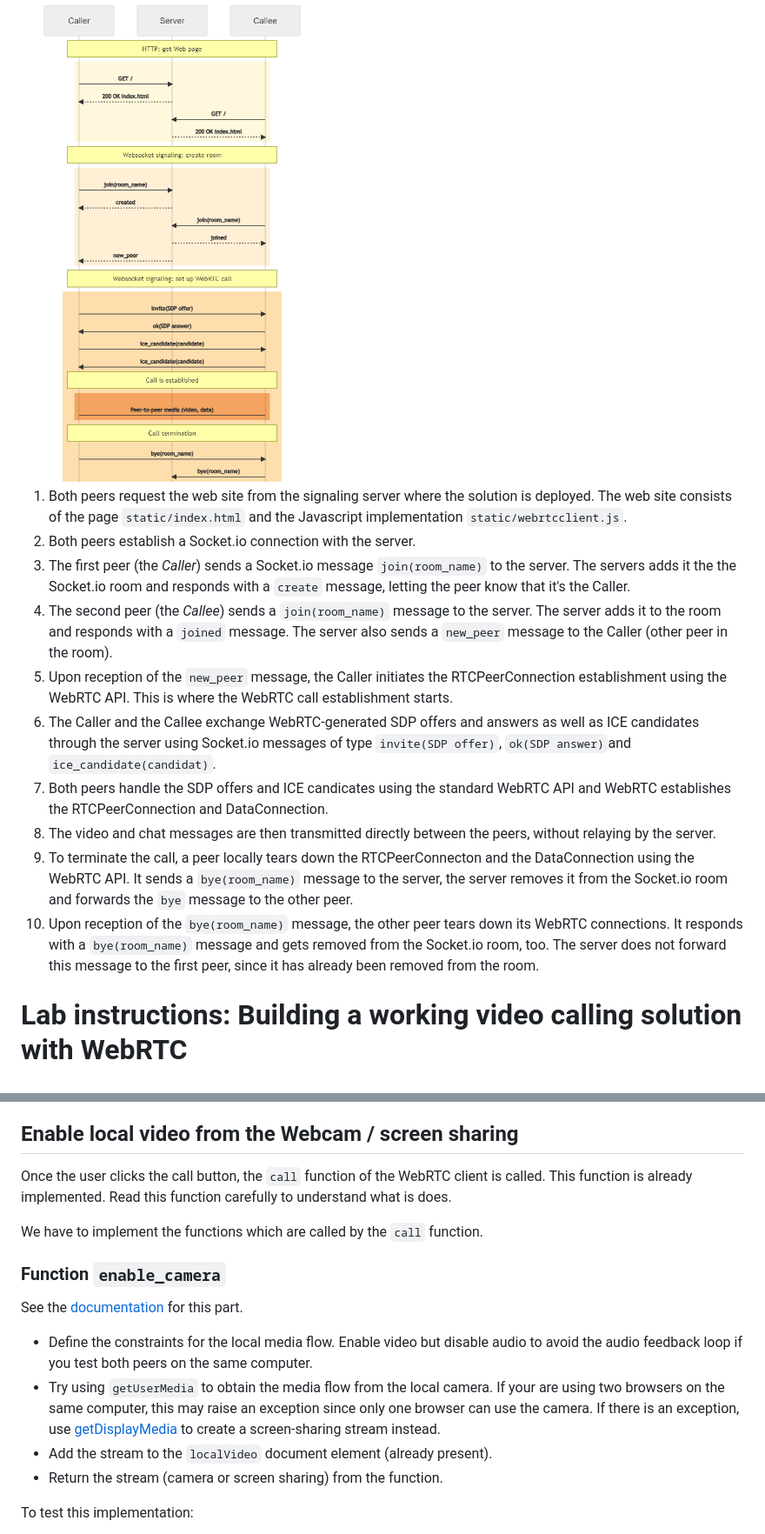
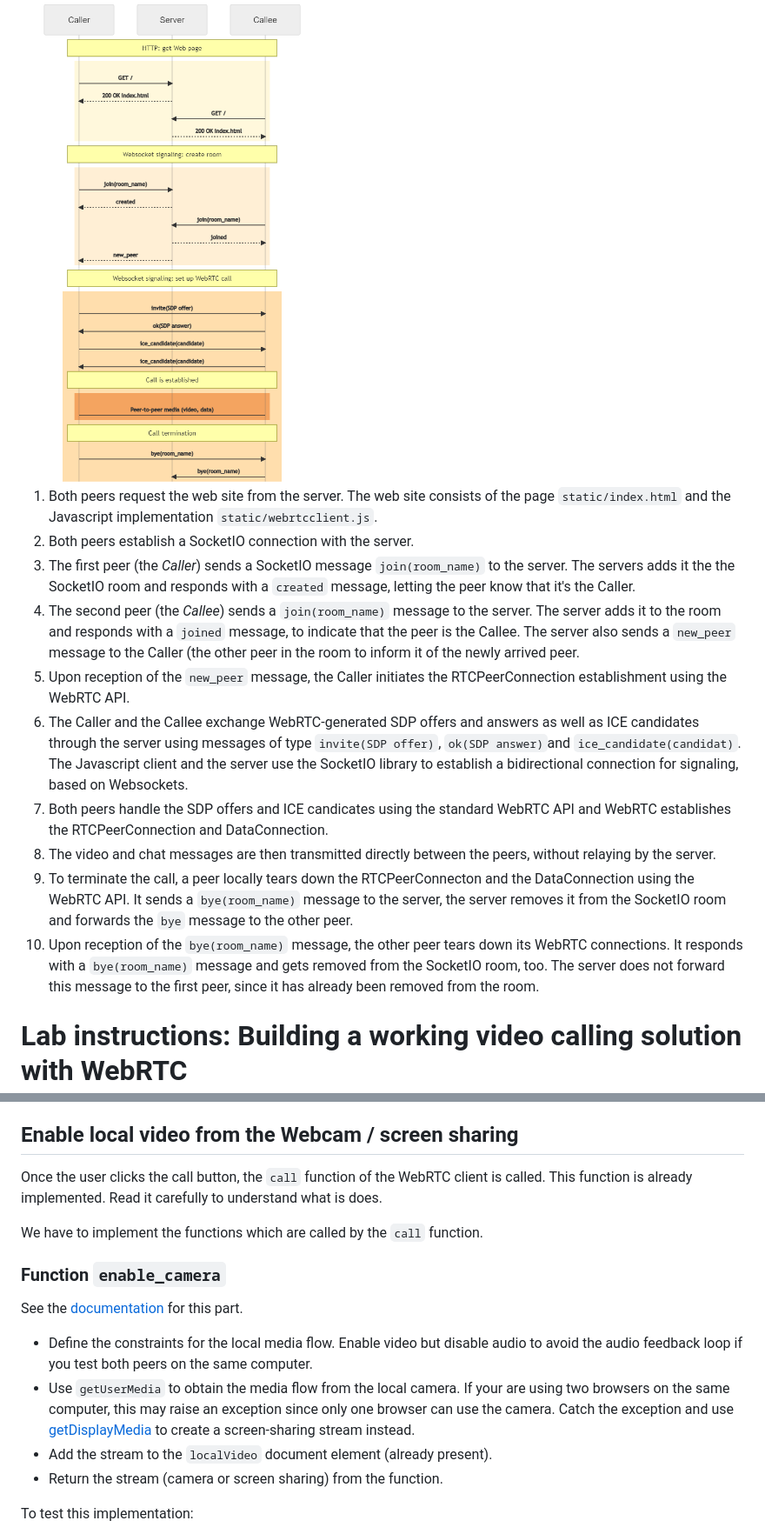
Before and after one commit to Wamass/VMM-WebRTC-lab, a Markdown page: README.md, 2 parts joined by grey strips. Shown: that part at 87% size. Drawn GitHub-style.

```diff
--- a/README.md
+++ b/README.md
@@ -20,16 +20,16 @@ The signaling flow between the two peers and the server is shown below.
 
 <img src="images/callflow.png" height="700px">
 
-1. Both peers request the web site from the signaling server where the solution is deployed. The web site consists of the page `static/index.html` and the Javascript implementation `static/webrtcclient.js`.
-1. Both peers establish a Socket.io connection with the server.
-1. The first peer (the *Caller*) sends a Socket.io message `join(room_name)` to the server. The servers adds it the the Socket.io room and responds with a `create` message, letting the peer know that it's the Caller.
-1. The second peer (the *Callee*) sends a `join(room_name)` message to the server. The server adds it to the room and responds with a `joined` message. The server also sends a `new_peer` message to the Caller (other peer in the room).
-1. Upon reception of the `new_peer` message, the Caller initiates the RTCPeerConnection establishment using the WebRTC API. This is where the WebRTC call establishment starts.
-1. The Caller and the Callee exchange WebRTC-generated SDP offers and answers as well as ICE candidates through the server using Socket.io messages of type `invite(SDP offer)`, `ok(SDP answer)`and `ice_candidate(candidat)`.
+1. Both peers request the web site from the server. The web site consists of the page `static/index.html` and the Javascript implementation `static/webrtcclient.js`.
+1. Both peers establish a SocketIO connection with the server.
+1. The first peer (the *Caller*) sends a SocketIO message `join(room_name)` to the server. The servers adds it the the SocketIO room and responds with a `created` message, letting the peer know that it's the Caller.
+1. The second peer (the *Callee*) sends a `join(room_name)` message to the server. The server adds it to the room and responds with a `joined` message, to indicate that the peer is the Callee. The server also sends a `new_peer` message to the Caller (the other peer in the room to inform it of the newly arrived peer.
+1. Upon reception of the `new_peer` message, the Caller initiates the RTCPeerConnection establishment using the WebRTC API.
+1. The Caller and the Callee exchange WebRTC-generated SDP offers and answers as well as ICE candidates through the server using messages of type `invite(SDP offer)`, `ok(SDP answer)`and `ice_candidate(candidat)`. The Javascript client and the server use the SocketIO library to establish a bidirectional connection for signaling, based on Websockets.
 1. Both peers handle the SDP offers and ICE candicates using the standard WebRTC API and WebRTC establishes the RTCPeerConnection and DataConnection.
 1. The video and chat messages are then transmitted directly between the peers, without relaying by the server.
-1. To terminate the call, a peer locally tears down the RTCPeerConnecton and the DataConnection using the WebRTC API. It sends a `bye(room_name)` message to the server, the server removes it from the Socket.io room and forwards the `bye` message to the other peer.
-1. Upon reception of the `bye(room_name)` message, the other peer tears down its WebRTC connections. It responds with a `bye(room_name)` message and gets removed from the Socket.io room, too. The server does not forward this message to the first peer, since it has already been removed from the room.
+1. To terminate the call, a peer locally tears down the RTCPeerConnecton and the DataConnection using the WebRTC API. It sends a `bye(room_name)` message to the server, the server removes it from the SocketIO room and forwards the `bye` message to the other peer.
+1. Upon reception of the `bye(room_name)` message, the other peer tears down its WebRTC connections. It responds with a `bye(room_name)` message and gets removed from the SocketIO room, too. The server does not forward this message to the first peer, since it has already been removed from the room.
 
 Lab instructions: Building a working video calling solution with WebRTC
 =======================================================================
@@ -83,7 +84,7 @@ Test the application
 Enable local video from the Webcam / screen sharing
 ---------------------------------------------------
 
-Once the user clicks the call button, the `call` function of the WebRTC client is called. This function is already implemented. Read this function carefully to understand what is does.
+Once the user clicks the call button, the `call` function of the WebRTC client is called. This function is already implemented. Read it carefully to understand what is does.
 
 We have to implement the functions which are called by the `call` function.
 
@@ -92,7 +93,7 @@ We have to implement the functions which are called by the `call` function.
 See the [documentation](https://webrtc.org/getting-started/media-devices#using-asyncawait) for this part.
 
 * Define the constraints for the local media flow. Enable video but disable audio to avoid the audio feedback loop if you test both peers on the same computer.
-* Try using `getUserMedia` to obtain the media flow from the local camera. If your are using two browsers on the same computer, this may raise an exception since only one browser can use the camera. If there is an exception, use [getDisplayMedia](https://developer.mozilla.org/en-US/docs/Web/API/MediaDevices/getDisplayMedia) to create a screen-sharing stream instead.
+* Use `getUserMedia` to obtain the media flow from the local camera. If your are using two browsers on the same computer, this may raise an exception since only one browser can use the camera. Catch the exception and use [getDisplayMedia](https://developer.mozilla.org/en-US/docs/Web/API/MediaDevices/getDisplayMedia) to create a screen-sharing stream instead.
 * Add the stream to the `localVideo` document element (already present).
 * Return the stream (camera or screen sharing) from the function.
 
```
Also changed, not shown: other parts of README.md (+45 -32 lines), images/webpage.png.
